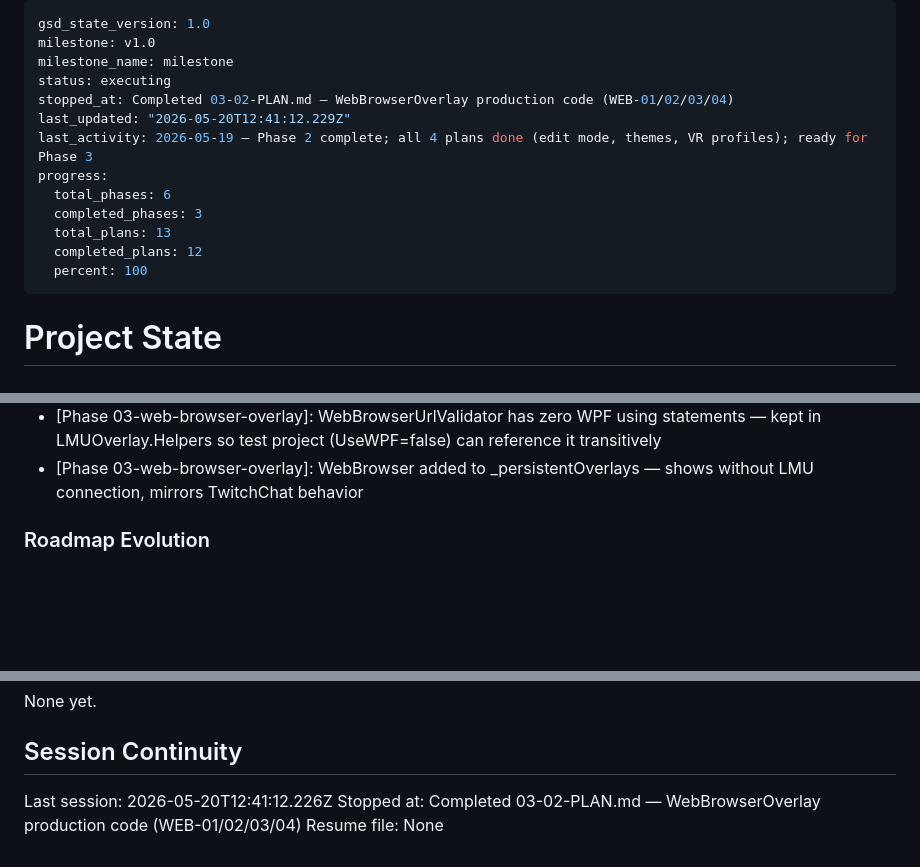
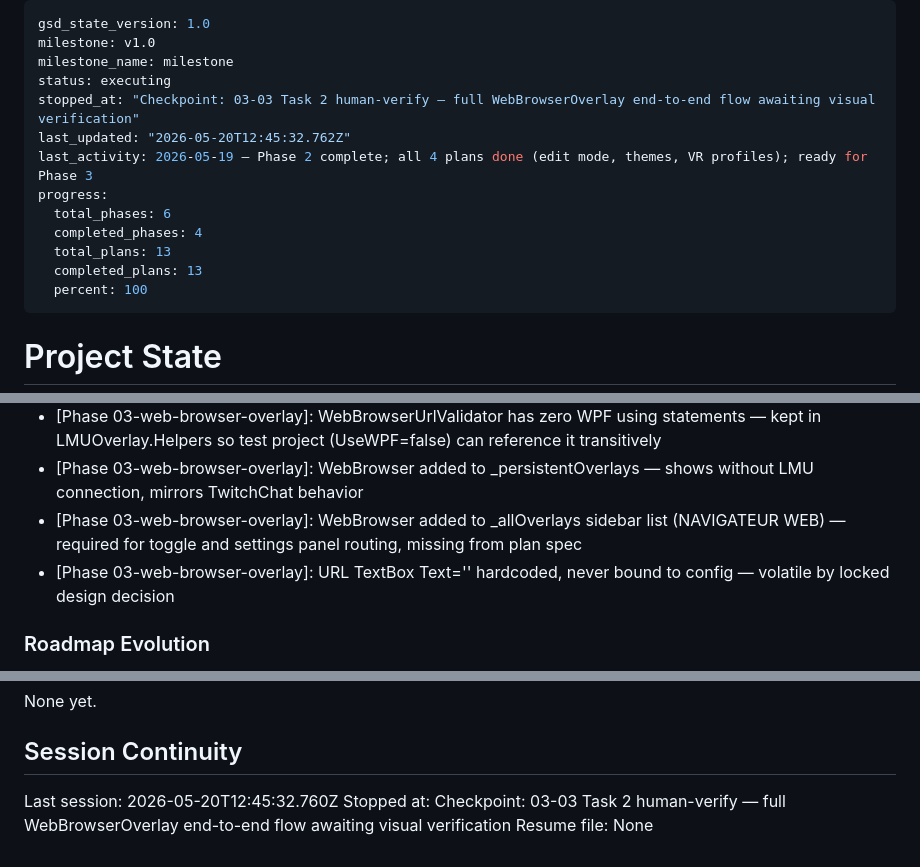
Before and after one commit to RomainRssl/DouzeAssistanceOverlay, a Markdown page: .planning/STATE.md, 3 parts joined by grey strips. Rendered like a GitHub page; blank space fills up the shorter version.

Commit message:
docs(03-03): complete WebBrowser MainWindow UI wiring plan — checkpoint human-verify pending

```diff
--- a/.planning/STATE.md
+++ b/.planning/STATE.md
@@ -3,14 +3,14 @@ gsd_state_version: 1.0
 milestone: v1.0
 milestone_name: milestone
 status: executing
-stopped_at: Completed 03-02-PLAN.md — WebBrowserOverlay production code (WEB-01/02/03/04)
-last_updated: "2026-05-20T12:41:12.229Z"
+stopped_at: "Checkpoint: 03-03 Task 2 human-verify — full WebBrowserOverlay end-to-end flow awaiting visual verification"
+last_updated: "2026-05-20T12:45:32.762Z"
 last_activity: 2026-05-19 — Phase 2 complete; all 4 plans done (edit mode, themes, VR profiles); ready for Phase 3
 progress:
   total_phases: 6
-  completed_phases: 3
+  completed_phases: 4
   total_plans: 13
-  completed_plans: 12
+  completed_plans: 13
   percent: 100
 ---
 
@@ -100,6 +101,8 @@ Recent decisions affecting current work:
 - [Phase 03-web-browser-overlay]: AllowsTransparency=false must be set in WebBrowserOverlay constructor before Show() — BaseOverlayWindow sets true, override corrects it before window is shown
 - [Phase 03-web-browser-overlay]: WebBrowserUrlValidator has zero WPF using statements — kept in LMUOverlay.Helpers so test project (UseWPF=false) can reference it transitively
 - [Phase 03-web-browser-overlay]: WebBrowser added to _persistentOverlays — shows without LMU connection, mirrors TwitchChat behavior
+- [Phase 03-web-browser-overlay]: WebBrowser added to _allOverlays sidebar list (NAVIGATEUR WEB) — required for toggle and settings panel routing, missing from plan spec
+- [Phase 03-web-browser-overlay]: URL TextBox Text='' hardcoded, never bound to config — volatile by locked design decision
 
 ### Roadmap Evolution
 
@@ -118,6 +121,6 @@ None yet.
 
 ## Session Continuity
 
-Last session: 2026-05-20T12:41:12.226Z
-Stopped at: Completed 03-02-PLAN.md — WebBrowserOverlay production code (WEB-01/02/03/04)
+Last session: 2026-05-20T12:45:32.760Z
+Stopped at: Checkpoint: 03-03 Task 2 human-verify — full WebBrowserOverlay end-to-end flow awaiting visual verification
 Resume file: None
```
Also changed, not shown: other parts of .planning/STATE.md (+1 -0 lines), .planning/ROADMAP.md (+1 -1 lines), 1 other file.
